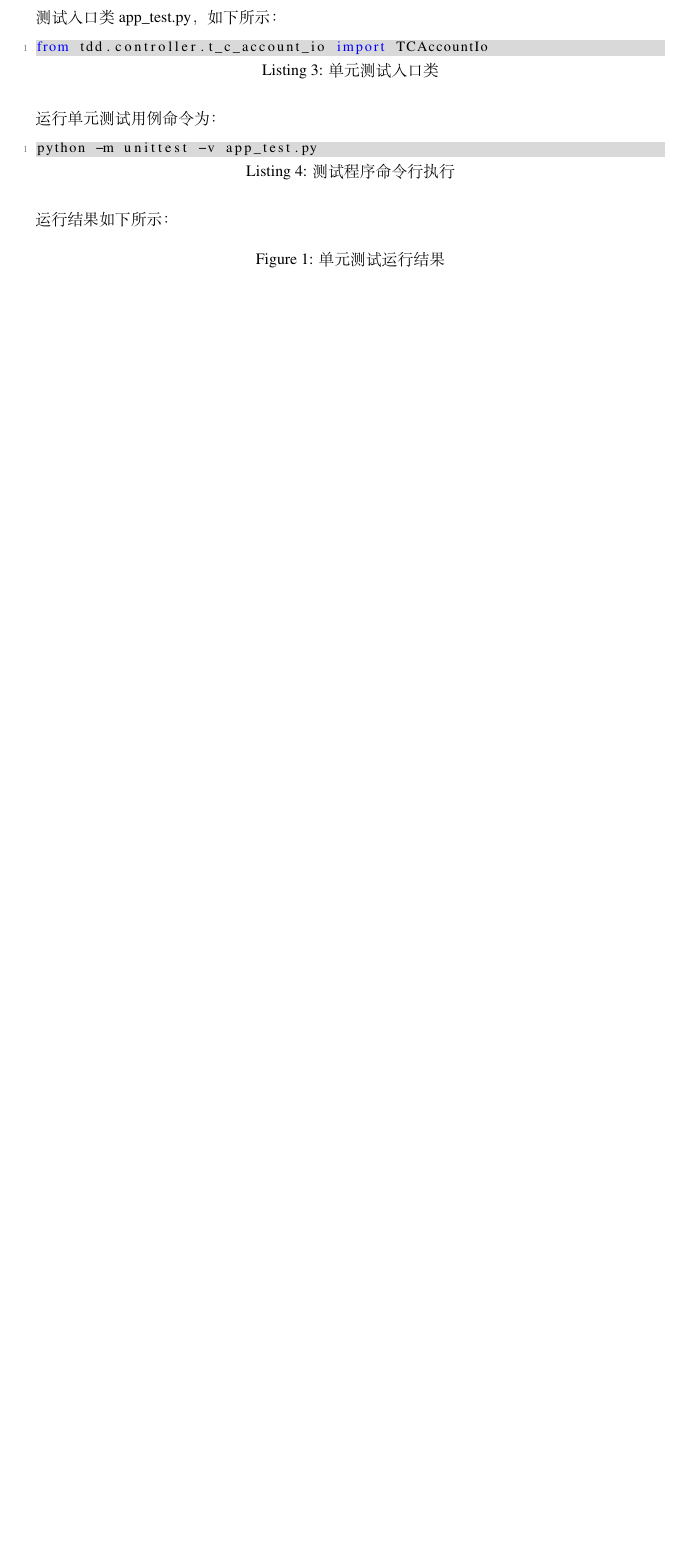
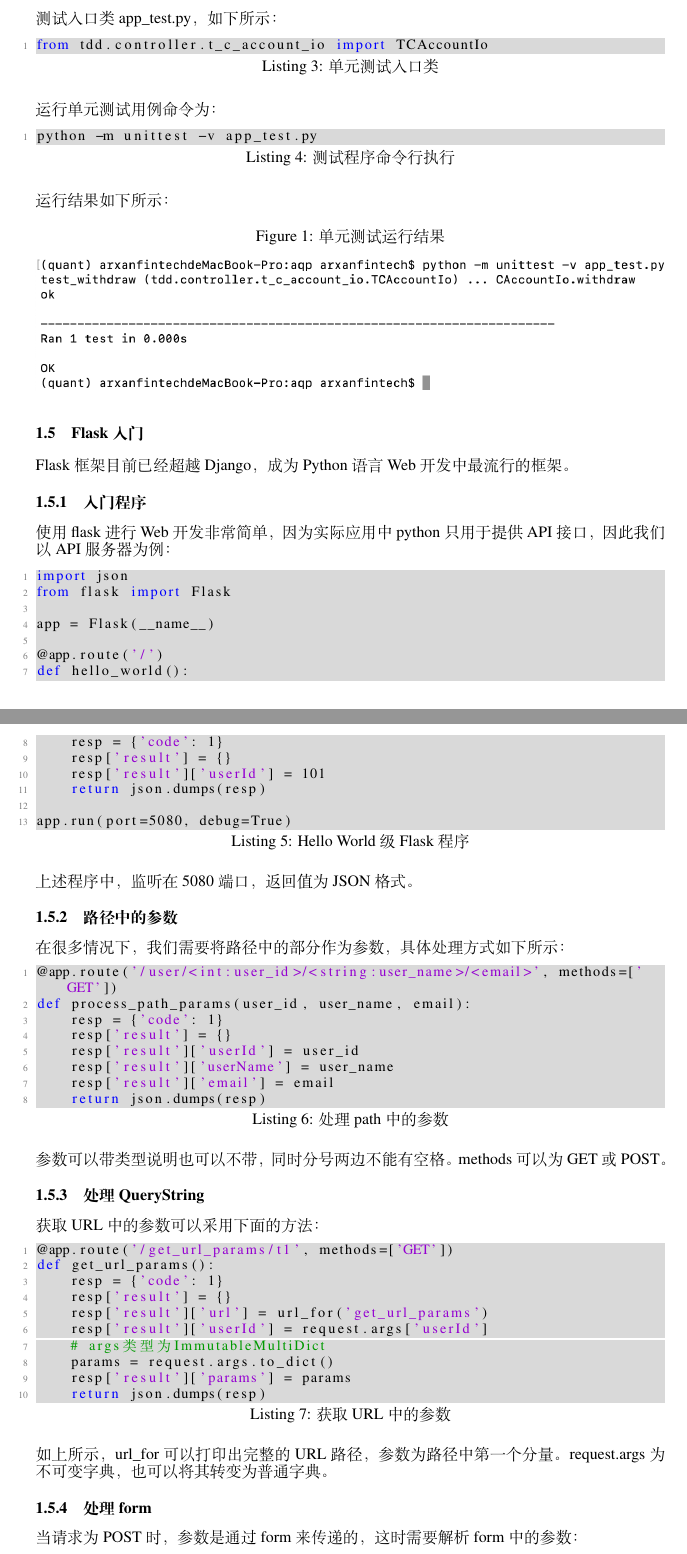
Before and after one commit to yt7589/aqp, a LaTeX paper (doc/aqp_dev/aqp_dev.tex): part of page 2 of 10 before the commit and two parts of pages 2 and 3 of 11 after it, the two joined at a grey line, cut so that both start at the same text, the shorter picture padded with empty space. Compiled offline with XeLaTeX.

Commit message:
Add flask notes

```diff
--- a/doc/aqp_dev/aqp_dev.tex
+++ b/doc/aqp_dev/aqp_dev.tex
@@ -183,3 +183,60 @@ python -m unittest -v app_test.py
 	\centering
 	\includegraphics[height=3cm]{images/f000002}
 \end{figure}
+\subsection{Flask入门}
+Flask框架目前已经超越Django，成为Python语言Web开发中最流行的框架。
+\subsubsection{入门程序}
+使用flask进行Web开发非常简单，因为实际应用中python只用于提供API接口，因此我们以API服务器为例：
+\lstset{language=PYTHON, caption={Hello World级Flask程序}, label={c000011}}
+\begin{lstlisting}
+import json
+from flask import Flask
+
+app = Flask(__name__)
+
+@app.route('/')
+def hello_world():
+    resp = {'code': 1}
+    resp['result'] = {}
+    resp['result']['userId'] = 101
+    return json.dumps(resp)
+
+app.run(port=5080, debug=True)
+\end{lstlisting}
+上述程序中，监听在5080端口，返回值为JSON格式。
+\subsubsection{路径中的参数}
+在很多情况下，我们需要将路径中的部分作为参数，具体处理方式如下所示：
+\lstset{language=PYTHON, caption={处理path中的参数}, label={c000012}}
+\begin{lstlisting}
+@app.route('/user/<int:user_id>/<string:user_name>/<email>', methods=['GET'])
+def process_path_params(user_id, user_name, email):
+    resp = {'code': 1}
+    resp['result'] = {}
+    resp['result']['userId'] = user_id
+    resp['result']['userName'] = user_name
+    resp['result']['email'] = email
+    return json.dumps(resp)
+\end{lstlisting}
+参数可以带类型说明也可以不带，同时分号两边不能有空格。methods可以为GET或POST。
+\subsubsection{处理QueryString}
+获取URL中的参数可以采用下面的方法：
+\lstset{language=PYTHON, caption={获取URL中的参数}, label={c000013}}
+\begin{lstlisting}
+@app.route('/get_url_params/t1', methods=['GET'])
+def get_url_params():
+    resp = {'code': 1}
+    resp['result'] = {}
+    resp['result']['url'] = url_for('get_url_params')
+    resp['result']['userId'] = request.args['userId']
+    # args类型为ImmutableMultiDict
+    params = request.args.to_dict()
+    resp['result']['params'] = params
+    return json.dumps(resp)
+\end{lstlisting}
+如上所示，url\_for可以打印出完整的URL路径，参数为路径中第一个分量。request.args为不可变字典，也可以将其转变为
+普通字典。
+\subsubsection{处理form}
+当请求为POST时，参数是通过form来传递的，这时需要解析form中的参数：
+\lstset{language=PYTHON, caption={获取URL中的参数}, label={c000013}}
+\begin{lstlisting}
+@app.route('/get_post_params/t2', methods=['POST'])
@@ -186,3 +254,7 @@ python -m unittest -v app_test.py
+\subsubsection{文件上传处理}
+略。
+\subsubsection{数据库连接池}
+
 
 
 
```
Also changed, not shown: README.md, doc/aqp_dev/aqp_dev.pdf, doc/aqp_dev/aqp_dev.tex (11 more changed lines), 9 other files.
